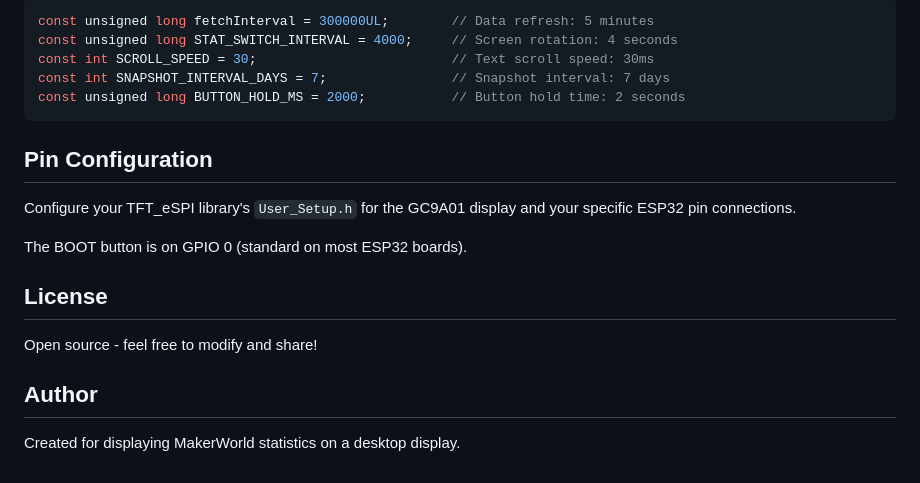
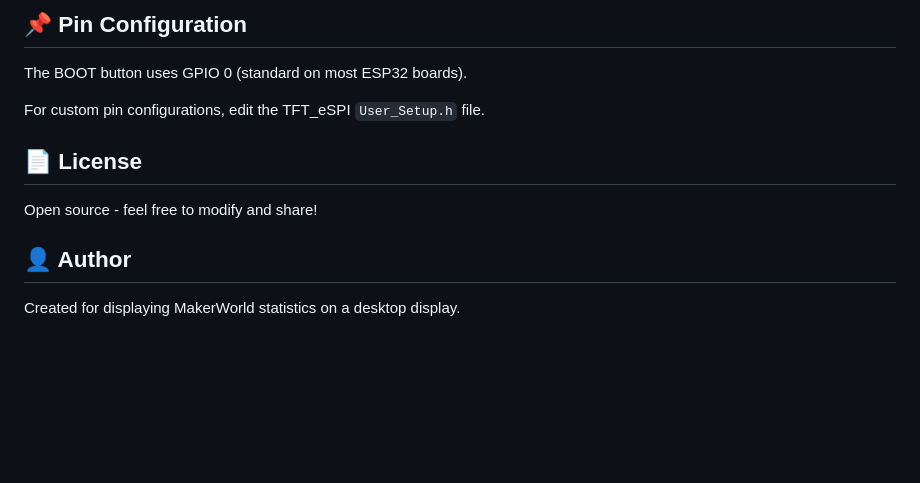
Before and after one commit to asiorgad/makerworld-statistics, a Markdown page: README.md, the part around one of its changes. Drawn GitHub-style; blank space fills up the shorter version.

````diff
--- a/README.md
+++ b/README.md
@@ -162,22 +121,14 @@ Followers
 
-```cpp
-const unsigned long fetchInterval = 300000UL;        // Data refresh: 5 minutes
-const unsigned long STAT_SWITCH_INTERVAL = 4000;     // Screen rotation: 4 seconds
-const int SCROLL_SPEED = 30;                         // Text scroll speed: 30ms
-const int SNAPSHOT_INTERVAL_DAYS = 7;                // Snapshot interval: 7 days
-const unsigned long BUTTON_HOLD_MS = 2000;           // Button hold time: 2 seconds
-```
+## 📌 Pin Configuration
 
-## Pin Configuration
+The BOOT button uses GPIO 0 (standard on most ESP32 boards).
 
-Configure your TFT_eSPI library's `User_Setup.h` for the GC9A01 display and your specific ESP32 pin connections.
+For custom pin configurations, edit the TFT_eSPI `User_Setup.h` file.
 
-The BOOT button is on GPIO 0 (standard on most ESP32 boards).
-
-## License
+## 📄 License
 
 Open source - feel free to modify and share!
 
-## Author
+## 👤 Author
 
 Created for displaying MakerWorld statistics on a desktop display.
````
Also changed, not shown: other parts of README.md (+76 -117 lines).
